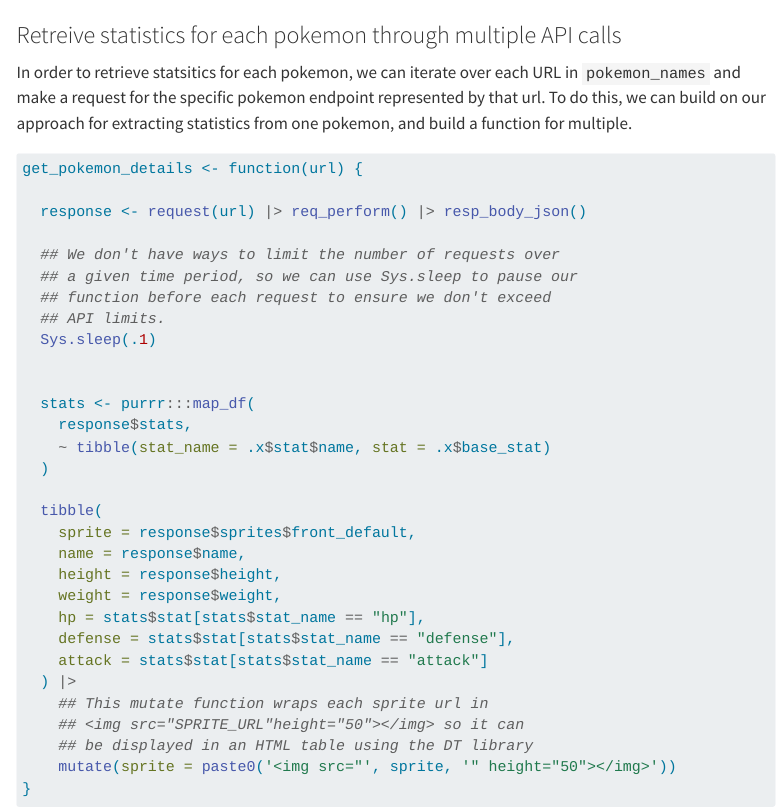
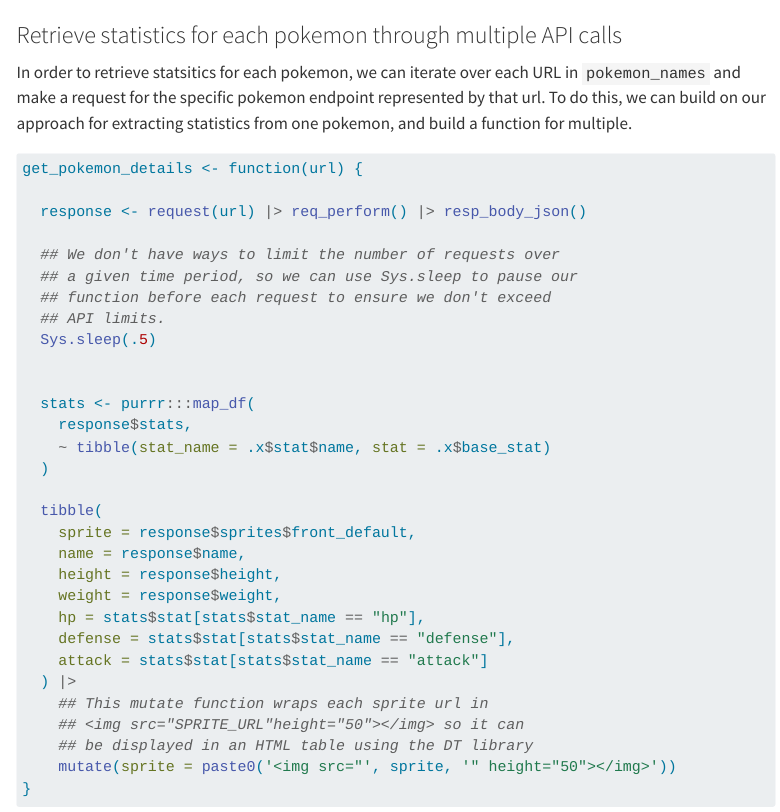
Before and after one commit to jhu-data-services/Introduction-to-APIs-in-R, a Quarto document (PresentationMaterials/Introduction-to-APIs-in-R-Completed-Code.qmd): the page in a window 1100 px wide, from 6550 px down. Rendered offline with R 4.5, knitr and Pandoc in place of Quarto, with nearby package versions; some code elsewhere in the file could not run offline; menus at the side of the page are left out.

Commit message:
added completed code

````diff
--- a/PresentationMaterials/Introduction-to-APIs-in-R-Completed-Code.qmd
+++ b/PresentationMaterials/Introduction-to-APIs-in-R-Completed-Code.qmd
@@ -290,7 +290,7 @@ pokemon_names <-
 pokemon_names
 ```
 
-### Retreive statistics for each pokemon through multiple API calls
+### Retrieve statistics for each pokemon through multiple API calls
 
 In order to retrieve statsitics for each pokemon, we can iterate over each URL in `pokemon_names` and make a request for the specific pokemon endpoint represented by that url. To do this, we can build on our approach for extracting statistics from one pokemon, and build a function for multiple.
 
@@ -304,7 +304,7 @@ get_pokemon_details <- function(url) {
   ## a given time period, so we can use Sys.sleep to pause our
   ## function before each request to ensure we don't exceed
   ## API limits.
-  Sys.sleep(.1)
+  Sys.sleep(.5)
 
 
   stats <- purrr:::map_df(
````
